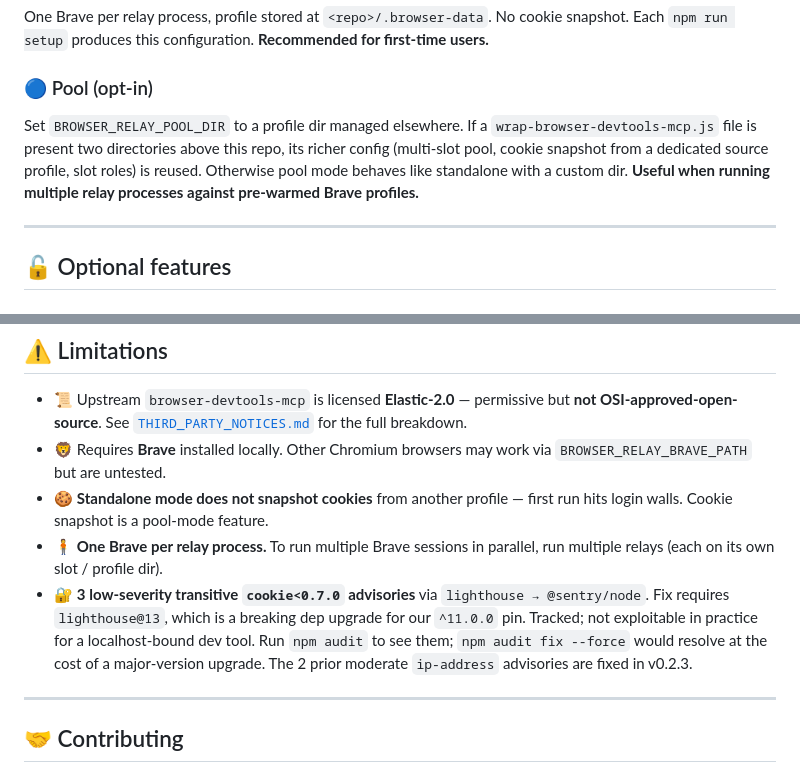
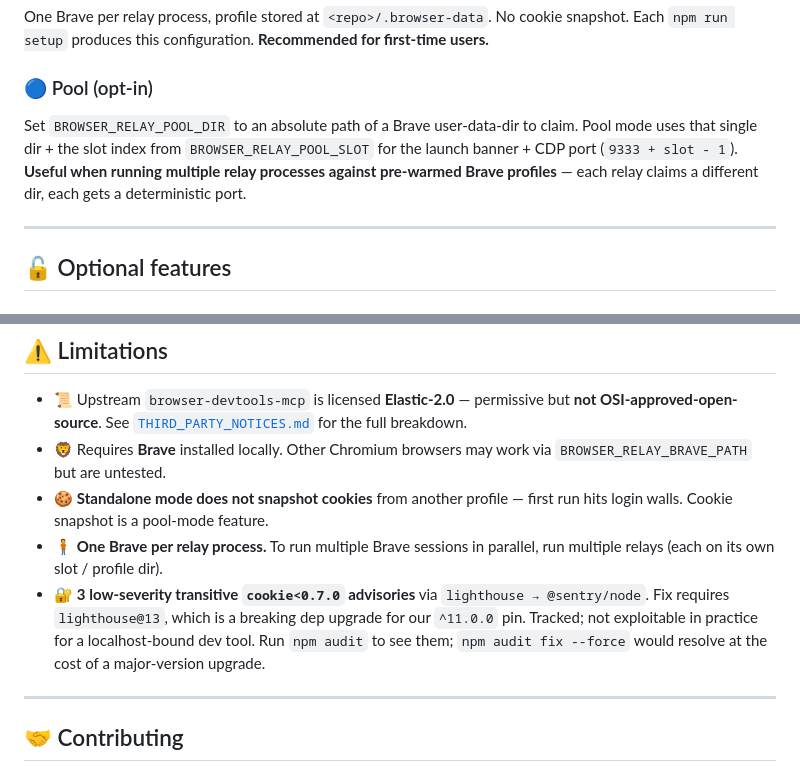
Before and after one commit to washedtl/browser-mcp-relay, a Markdown page: README.md, 2 parts joined by grey strips. Drawn GitHub-style.

Commit message:
docs: README — drop maintainer-private wrap-browser-devtools-mcp.js reference + drop specific version mention
The Pool mode subsection described 'wrap-browser-devtools-mcp.js' as an
optional file that, if present, provides multi-slot config + cookie
snapshot from a dedicated source. That file does NOT exist in the public
repo (it's the maintainer's private setup). Friends reading the README
saw a feature they can't use. Cleaned to describe pool mode as it
actually works for them: BROWSER_RELAY_POOL_DIR + BROWSER_RELAY_POOL_SLOT
gives a single-dir + deterministic-port pool.

Limitations bullet on cookie vuln: dropped the 'fixed in v0.2.3' phrasing
which would go stale on each version bump.

Caught by reading the README from a friend's perspective post-v0.2.5.

Co-Authored-By: Claude Opus 4.7 (1M context) <noreply@anthropic.com>

```diff
--- a/README.md
+++ b/README.md
@@ -498,7 +498,7 @@ One Brave per relay process, profile stored at `<repo>/.browser-data`. No cookie
 
 ### 🔵 Pool (opt-in)
 
-Set `BROWSER_RELAY_POOL_DIR` to a profile dir managed elsewhere. If a `wrap-browser-devtools-mcp.js` file is present two directories above this repo, its richer config (multi-slot pool, cookie snapshot from a dedicated source profile, slot roles) is reused. Otherwise pool mode behaves like standalone with a custom dir. **Useful when running multiple relay processes against pre-warmed Brave profiles.**
+Set `BROWSER_RELAY_POOL_DIR` to an absolute path of a Brave user-data-dir to claim. Pool mode uses that single dir + the slot index from `BROWSER_RELAY_POOL_SLOT` for the launch banner + CDP port (`9333 + slot - 1`). **Useful when running multiple relay processes against pre-warmed Brave profiles** — each relay claims a different dir, each gets a deterministic port.
 
 ---
 
@@ -627,7 +627,7 @@ Each relay process needs its own user-data-dir. Use pool mode (`BROWSER_RELAY_PO
 - 🦁 Requires **Brave** installed locally. Other Chromium browsers may work via `BROWSER_RELAY_BRAVE_PATH` but are untested.
 - 🍪 **Standalone mode does not snapshot cookies** from another profile — first run hits login walls. Cookie snapshot is a pool-mode feature.
 - 🧍 **One Brave per relay process.** To run multiple Brave sessions in parallel, run multiple relays (each on its own slot / profile dir).
-- 🔐 **3 low-severity transitive `cookie<0.7.0` advisories** via `lighthouse → @sentry/node`. Fix requires `lighthouse@13`, which is a breaking dep upgrade for our `^11.0.0` pin. Tracked; not exploitable in practice for a localhost-bound dev tool. Run `npm audit` to see them; `npm audit fix --force` would resolve at the cost of a major-version upgrade. The 2 prior moderate `ip-address` advisories are fixed in v0.2.3.
+- 🔐 **3 low-severity transitive `cookie<0.7.0` advisories** via `lighthouse → @sentry/node`. Fix requires `lighthouse@13`, which is a breaking dep upgrade for our `^11.0.0` pin. Tracked; not exploitable in practice for a localhost-bound dev tool. Run `npm audit` to see them; `npm audit fix --force` would resolve at the cost of a major-version upgrade.
 
 ---
 
```
